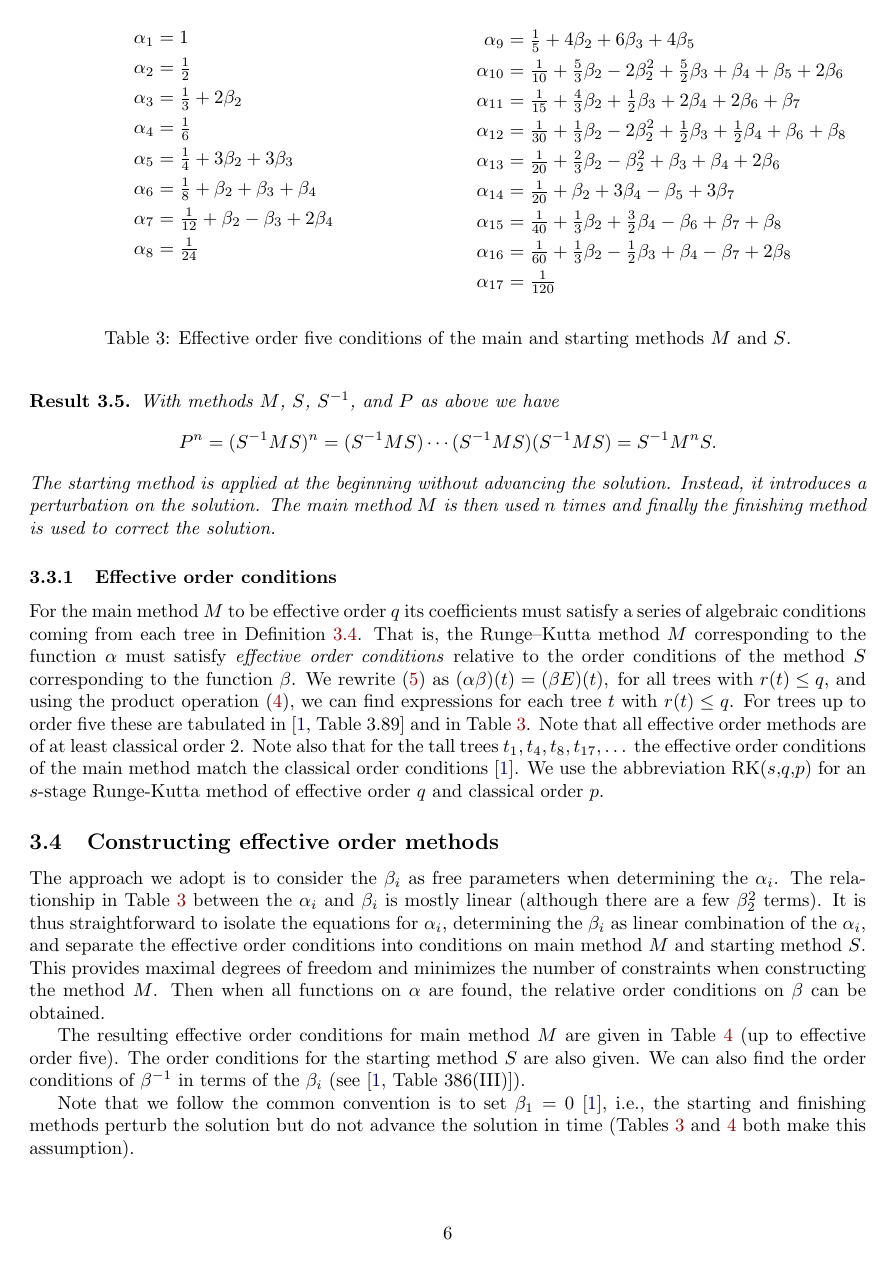
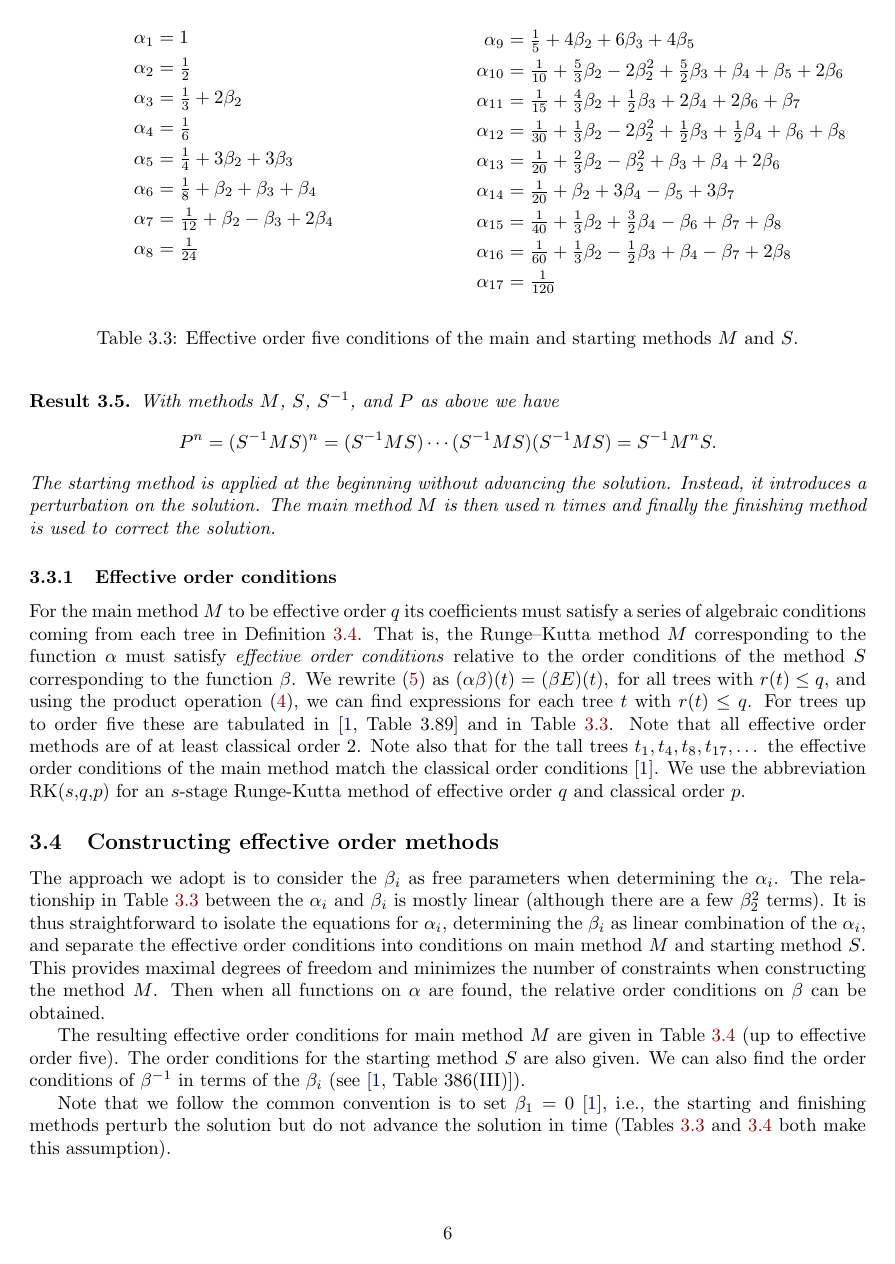
Before and after one commit to ketch/2013_effective-order-ssprk, a LaTeX paper (LATEX-current/Effective order SSPRK methods.tex): page 6 of 18. Compiled offline with LaTeX, dvips and Ghostscript; an older LaTeX class or package is replaced by its successor.

Commit message:
tables and figures need X.Y labels

```diff
--- a/LATEX-current/Effective order SSPRK methods.tex
+++ b/LATEX-current/Effective order SSPRK methods.tex
@@ -101,7 +101,8 @@
 %\numberwithin{definition}{section}
 \numberwithin{theorem}{section}
 %\numberwithin{example}{section}
-%\numberwithin{table}{section}
+\numberwithin{table}{section}
+\numberwithin{figure}{section}
 \newcolumntype{M}[1]{>{\vspace{2pt}\centering\hspace{0pt}\vspace{2pt}}m{#1}}
 \definecolor{lightgray}{gray}{0.5}
 %\makenomenclature
```
